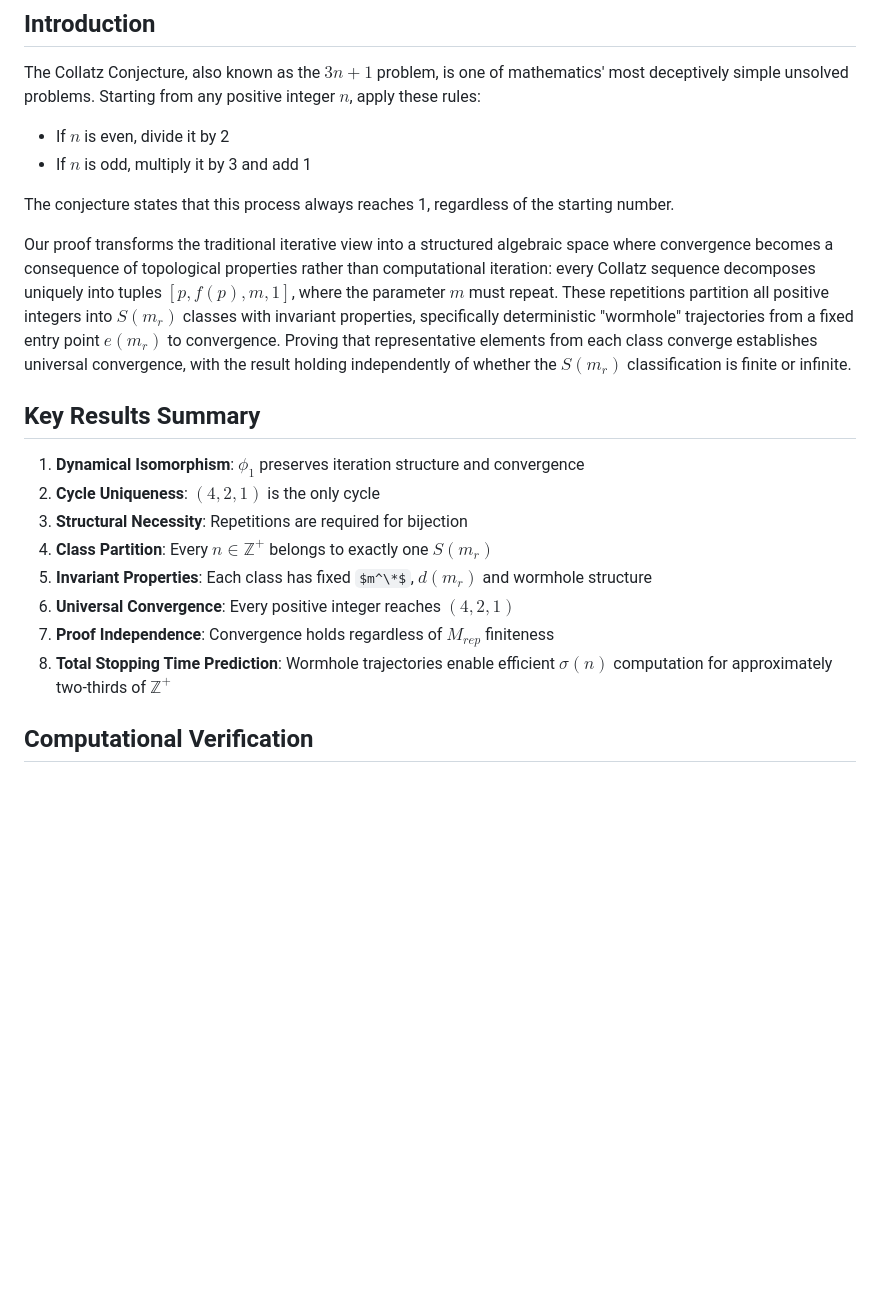
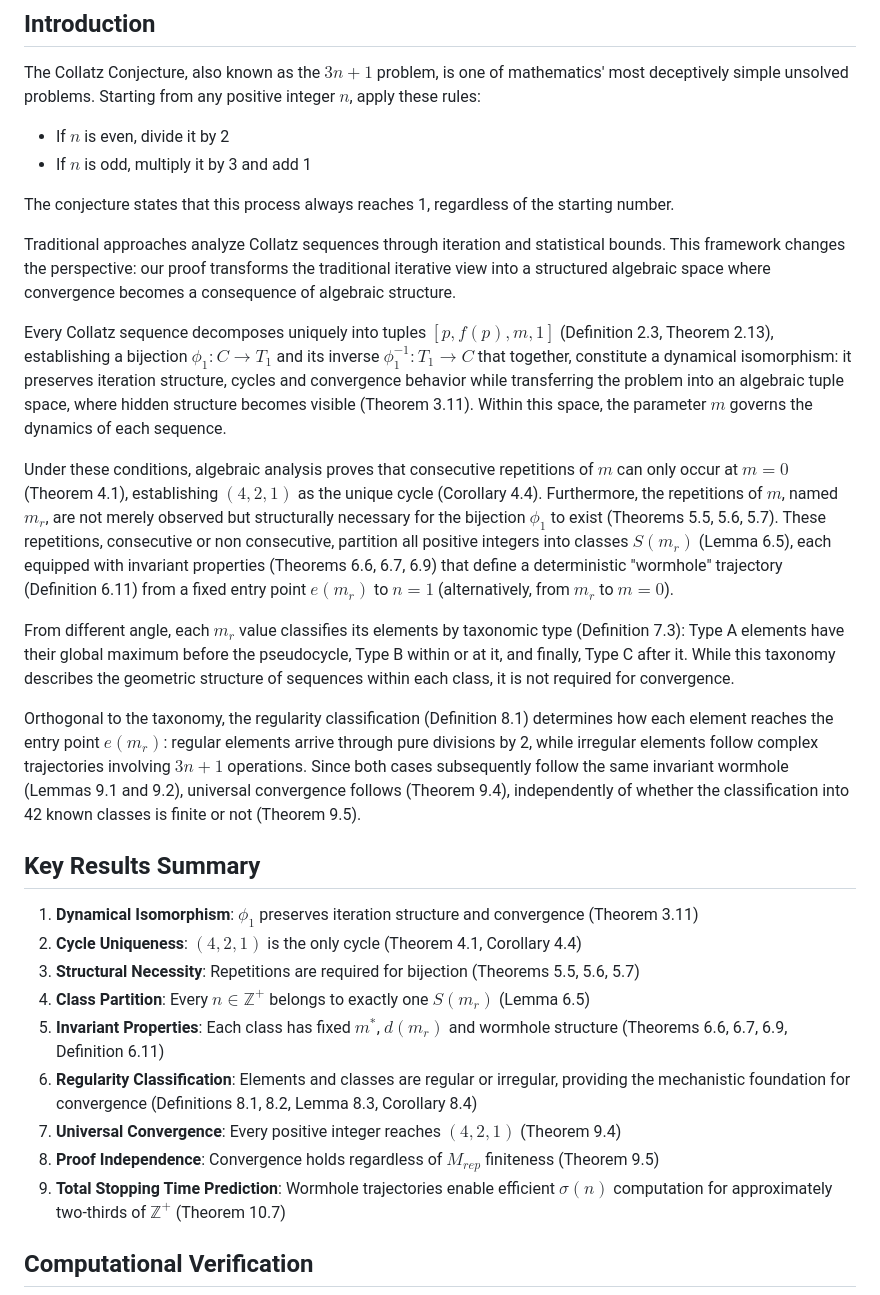
Before and after one commit to hhvvjj/a-new-algebraic-framework-for-the-collatz-conjecture, a Markdown page: README.md, the part around one of its changes. GitHub-like rendering; some formulas as TeX source; blank space fills up the shorter version.

```diff
--- a/README.md
+++ b/README.md
@@ -13,18 +13,27 @@ The Collatz Conjecture, also known as the $3n+1$ problem, is one of mathematics'
 
 The conjecture states that this process always reaches 1, regardless of the starting number.
 
-Our proof transforms the traditional iterative view into a structured algebraic space where convergence becomes a consequence of topological properties rather than computational iteration: every Collatz sequence decomposes uniquely into tuples $[p, f(p), m, 1]$, where the parameter $m$ must repeat. These repetitions partition all positive integers into $S(m_r)$ classes with invariant properties, specifically deterministic "wormhole" trajectories from a fixed entry point $e(m_r)$ to convergence. Proving that representative elements from each class converge establishes universal convergence, with the result holding independently of whether the $S(m_r)$ classification is finite or infinite.
+Traditional approaches analyze Collatz sequences through iteration and statistical bounds. This framework changes the perspective: our proof transforms the traditional iterative view into a structured algebraic space where convergence becomes a consequence of algebraic structure.
+
+Every Collatz sequence decomposes uniquely into tuples $[p, f(p), m, 1]$ (Definition 2.3, Theorem 2.13), establishing a bijection $\phi_1: C \rightarrow T_1$ and its inverse $\phi_1^{-1}: T_1 \rightarrow C$ that together, constitute a dynamical isomorphism: it preserves iteration structure, cycles and convergence behavior while transferring the problem into an algebraic tuple space, where hidden structure becomes visible (Theorem 3.11). Within this space, the parameter $m$ governs the dynamics of each sequence.
+
+Under these conditions, algebraic analysis proves that consecutive repetitions of $m$ can only occur at $m = 0$ (Theorem 4.1), establishing $(4, 2, 1)$ as the unique cycle (Corollary 4.4). Furthermore, the repetitions of $m$, named $m_r$, are not merely observed but structurally necessary for the bijection $\phi_1$ to exist (Theorems 5.5, 5.6, 5.7). These repetitions, consecutive or non consecutive, partition all positive integers into classes $S(m_r)$ (Lemma 6.5), each equipped with invariant properties (Theorems 6.6, 6.7, 6.9) that define a deterministic "wormhole" trajectory (Definition 6.11) from a fixed entry point $e(m_r)$ to $n = 1$ (alternatively, from $m_r$ to $m = 0$).
+
+From different angle, each $m_r$ value classifies its elements by taxonomic type (Definition 7.3): Type A elements have their global maximum before the pseudocycle, Type B within or at it, and finally, Type C after it. While this taxonomy describes the geometric structure of sequences within each class, it is not required for convergence.
+
+Orthogonal to the taxonomy, the regularity classification (Definition 8.1) determines how each element reaches the entry point $e(m_r)$: regular elements arrive through pure divisions by 2, while irregular elements follow complex trajectories involving $3n+1$ operations. Since both cases subsequently follow the same invariant wormhole (Lemmas 9.1 and 9.2), universal convergence follows (Theorem 9.4), independently of whether the classification into 42 known classes is finite or not (Theorem 9.5).
 
 ## Key Results Summary
 
-1. **Dynamical Isomorphism**: $\phi_1$ preserves iteration structure and convergence
-2. **Cycle Uniqueness**: $(4,2,1)$ is the only cycle
-3. **Structural Necessity**: Repetitions are required for bijection
-4. **Class Partition**: Every $n \in \mathbb{Z}^{+}$ belongs to exactly one $S(m_r)$
-5. **Invariant Properties**: Each class has fixed $m^\*$, $d(m_r)$ and wormhole structure
-6. **Universal Convergence**: Every positive integer reaches $(4,2,1)$
-7. **Proof Independence**: Convergence holds regardless of $M_{rep}$ finiteness
-8. **Total Stopping Time Prediction**: Wormhole trajectories enable efficient $\sigma(n)$ computation for approximately two-thirds of $\mathbb{Z}^{+}$
+1. **Dynamical Isomorphism**: $\phi_1$ preserves iteration structure and convergence (Theorem 3.11)
+2. **Cycle Uniqueness**: $(4,2,1)$ is the only cycle (Theorem 4.1, Corollary 4.4)
+3. **Structural Necessity**: Repetitions are required for bijection (Theorems 5.5, 5.6, 5.7)
+4. **Class Partition**: Every $n \in \mathbb{Z}^{+}$ belongs to exactly one $S(m_r)$ (Lemma 6.5)
+5. **Invariant Properties**: Each class has fixed $m^*$, $d(m_r)$ and wormhole structure (Theorems 6.6, 6.7, 6.9, Definition 6.11)
+6. **Regularity Classification**: Elements and classes are regular or irregular, providing the mechanistic foundation for convergence (Definitions 8.1, 8.2, Lemma 8.3, Corollary 8.4)
+7. **Universal Convergence**: Every positive integer reaches $(4,2,1)$ (Theorem 9.4)
+8. **Proof Independence**: Convergence holds regardless of $M_{rep}$ finiteness (Theorem 9.5)
+9. **Total Stopping Time Prediction**: Wormhole trajectories enable efficient $\sigma(n)$ computation for approximately two-thirds of $\mathbb{Z}^{+}$ (Theorem 10.7)
 
 ## Computational Verification
 
```
Also changed, not shown: other parts of README.md (+68 -77 lines).
